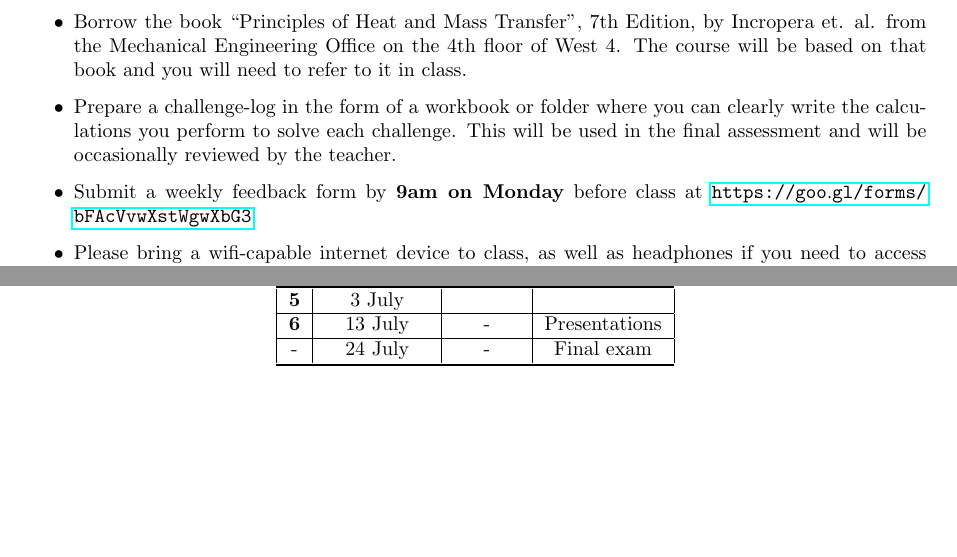
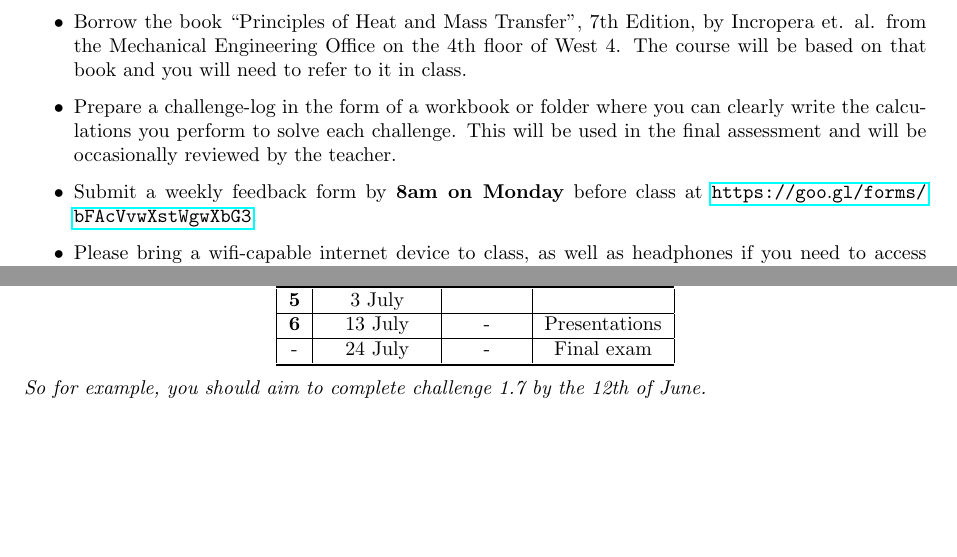
Before and after one commit to NanoScaleDesign/MassTransfer, a LaTeX book (mass_transfer.tex, which reads instructions.tex, timetable.tex): two parts of pages 6 and 8 of 18, joined at a grey line, cut so that both start at the same text. Compiled offline with pdfLaTeX.

Commit message:
Change feedback time and add an explanatory note to the timetable.

```diff
--- a/instructions.tex
+++ b/instructions.tex
@@ -5,7 +5,7 @@ This is the Spring 2017 \course graduate course at Kyushu University.
 \begin{itemize}
     \item Borrow the book ``Principles of Heat and Mass Transfer'', 7th Edition, by Incropera et. al. from the Mechanical Engineering Office on the 4th floor of West 4. The course will be based on that book and you will need to refer to it in class.
     \item Prepare a challenge-log in the form of a workbook or folder where you can clearly write the calculations you perform to solve each challenge. This will be used in the final assessment and will be occasionally reviewed by the teacher.
-    \item Submit a weekly feedback form by \textbf{9am on Monday} before class at \url{https://goo.gl/forms/bFAcVvwXstWgwXbG3}.
+    \item Submit a weekly feedback form by \textbf{8am on Monday} before class at \url{https://goo.gl/forms/bFAcVvwXstWgwXbG3}.
     \item Please bring a wifi-capable internet device to class, as well as headphones if you need to access online components of the course during class. If you let me know in advance, I can lend computers and provide power extension cables for those who require them (limited number).
 \end{itemize}
 
--- a/timetable.tex
+++ b/timetable.tex
@@ -14,3 +14,5 @@
         -           & 24 July   & -             & Final exam        \\ \specialrule{.1em}{.05em}{.05em}
     \end{tabular}
 \end{center}
+
+\emph{So for example, you should aim to complete challenge 1.7 by the 12th of June.}
```
Also changed, not shown: mass_transfer.pdf.
